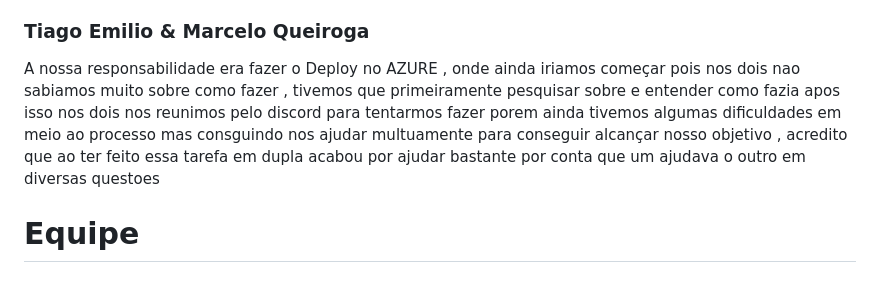
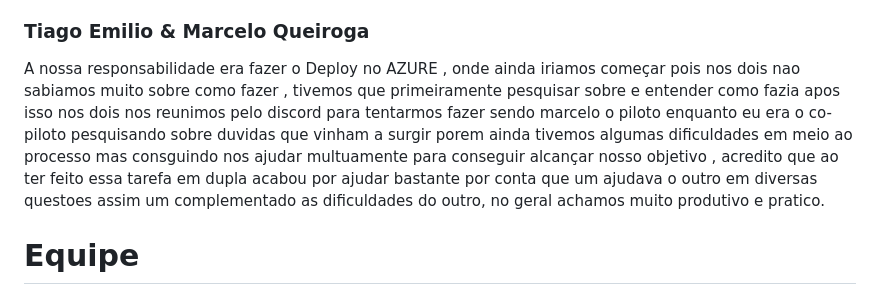
Before and after one commit to nogsposito/RegistraElas, a Markdown page: README.md, the part around the change. GitHub-like rendering.

```diff
--- a/README.md
+++ b/README.md
@@ -38,7 +38,7 @@ Enfim, o resultado foi muito satisfatório, visto que conseguimos aprender coisa
 
 ### Tiago Emilio  & Marcelo Queiroga
 
-A nossa responsabilidade era fazer o Deploy no AZURE , onde ainda iriamos começar pois nos dois nao sabiamos muito sobre como fazer , tivemos que primeiramente pesquisar sobre e entender como fazia apos isso nos dois nos reunimos pelo discord para tentarmos fazer porem ainda tivemos algumas dificuldades em meio ao processo  mas consguindo nos ajudar multuamente para conseguir alcançar nosso objetivo , acredito que ao ter feito essa tarefa em dupla acabou por ajudar bastante por conta que um ajudava o outro em diversas questoes
+A nossa responsabilidade era fazer o Deploy no AZURE , onde ainda iriamos começar pois nos dois nao sabiamos muito sobre como fazer , tivemos que primeiramente pesquisar sobre e entender como fazia apos isso nos dois nos reunimos pelo discord para tentarmos fazer sendo marcelo o piloto enquanto eu era o co-piloto pesquisando sobre duvidas que vinham a surgir porem ainda tivemos algumas dificuldades em meio ao processo  mas consguindo nos ajudar multuamente para conseguir alcançar nosso objetivo , acredito que ao ter feito essa tarefa em dupla acabou por ajudar bastante por conta que um ajudava o outro em diversas questoes assim um complementado as dificuldades do outro, no geral achamos muito produtivo e pratico.
 
 # Equipe
 
```
